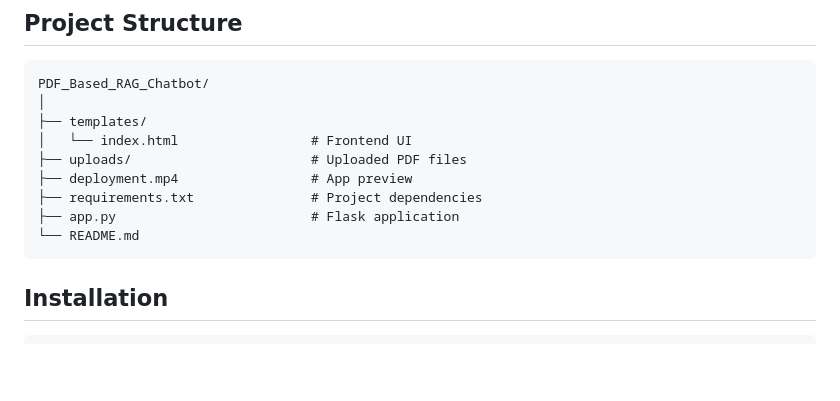
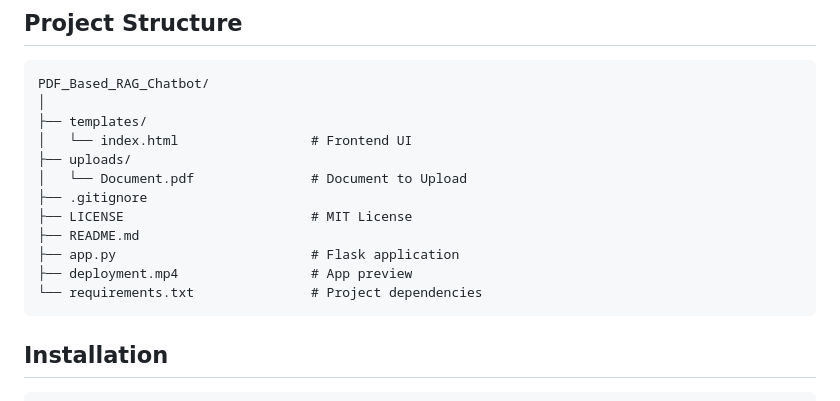
Before and after one commit to ujjwalkumar14b/PDF_Based_RAG_Chatbot, a Markdown page: README.md, the part around the change. GitHub-like rendering; blank space fills up the shorter version.

````diff
--- a/README.md
+++ b/README.md
@@ -10,11 +10,14 @@ PDF_Based_RAG_Chatbot/
 │
 ├── templates/
 │   └── index.html                 # Frontend UI
-├── uploads/                       # Uploaded PDF files
+├── uploads/
+│   └── Document.pdf               # Document to Upload
+├── .gitignore
+├── LICENSE                        # MIT License
+├── README.md
+├── app.py                         # Flask application
 ├── deployment.mp4                 # App preview
-├── requirements.txt               # Project dependencies
-├── app.py                         # Flask application
-└── README.md
+└── requirements.txt               # Project dependencies
 ```
 
 
````
